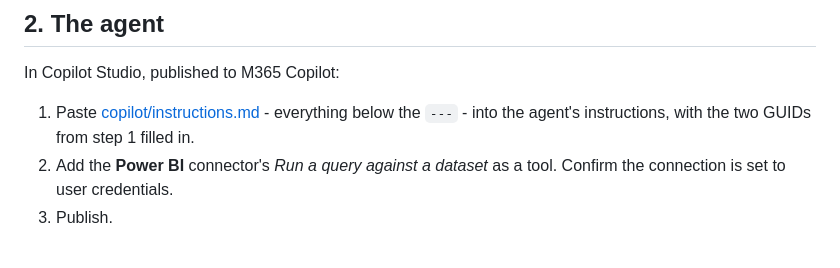
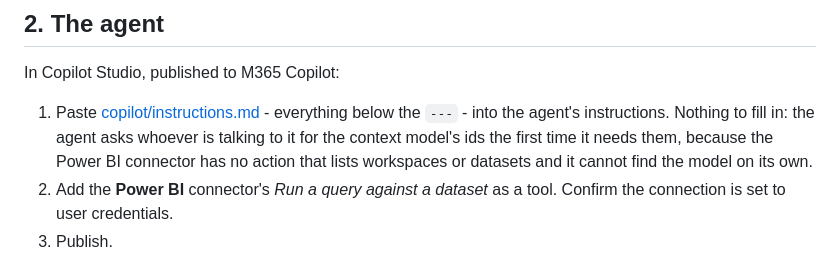
Before and after one commit to djouallah/fabric-context-layer, a Markdown page: docs/copilot.md, the part around the change. GitHub-like rendering.

```diff
--- a/docs/copilot.md
+++ b/docs/copilot.md
@@ -78,7 +78,9 @@ A contested term returns several rows, ranked 1..n.
 In Copilot Studio, published to M365 Copilot:
 
 1. Paste [copilot/instructions.md](../copilot/instructions.md) - everything below the `---` -
-   into the agent's instructions, with the two GUIDs from step 1 filled in.
+   into the agent's instructions. Nothing to fill in: the agent asks whoever is talking to it
+   for the context model's ids the first time it needs them, because the Power BI connector
+   has no action that lists workspaces or datasets and it cannot find the model on its own.
 2. Add the **Power BI** connector's *Run a query against a dataset* as a tool. Confirm the
    connection is set to user credentials.
 3. Publish.
```
Also changed, not shown: copilot/instructions.md (+17 -6 lines).
